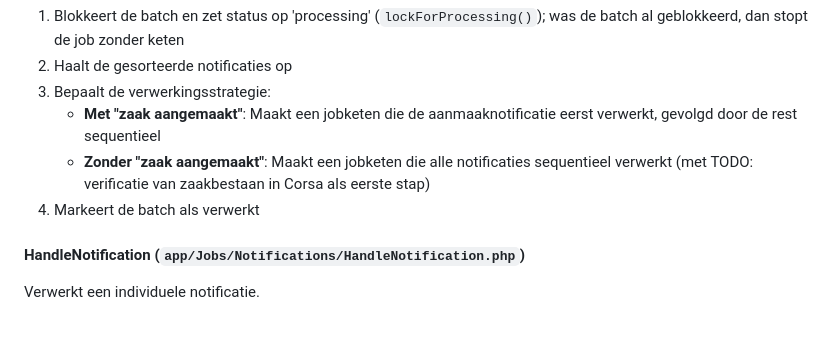
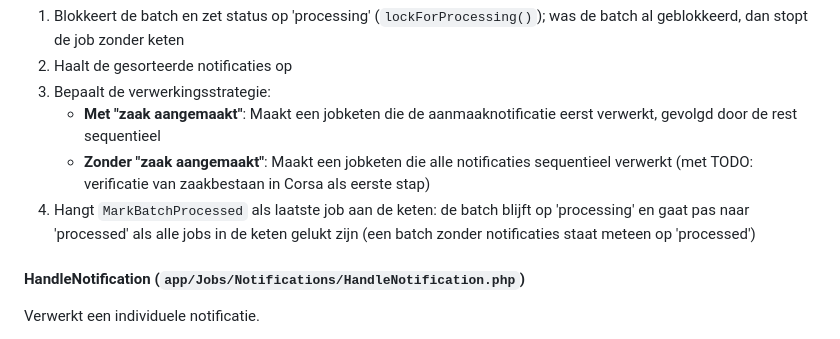
Before and after one commit to GemeenteNijmegen/corsa-zgw, a Markdown page: docs/batching_system.md, the part around the change. Drawn GitHub-style.

Commit message:
docs: describe when DispatchBatch marks a batch as processed

```diff
--- a/docs/batching_system.md
+++ b/docs/batching_system.md
@@ -57,7 +57,7 @@ Verwerkt een batch wanneer de timer afloopt.
 3. Bepaalt de verwerkingsstrategie:
    - **Met "zaak aangemaakt"**: Maakt een jobketen die de aanmaaknotificatie eerst verwerkt, gevolgd door de rest sequentieel
    - **Zonder "zaak aangemaakt"**: Maakt een jobketen die alle notificaties sequentieel verwerkt (met TODO: verificatie van zaakbestaan in Corsa als eerste stap)
-4. Markeert de batch als verwerkt
+4. Hangt `MarkBatchProcessed` als laatste job aan de keten: de batch blijft op 'processing' en gaat pas naar 'processed' als alle jobs in de keten gelukt zijn (een batch zonder notificaties staat meteen op 'processed')
 
 #### HandleNotification (`app/Jobs/Notifications/HandleNotification.php`)
 Verwerkt een individuele notificatie.
```
